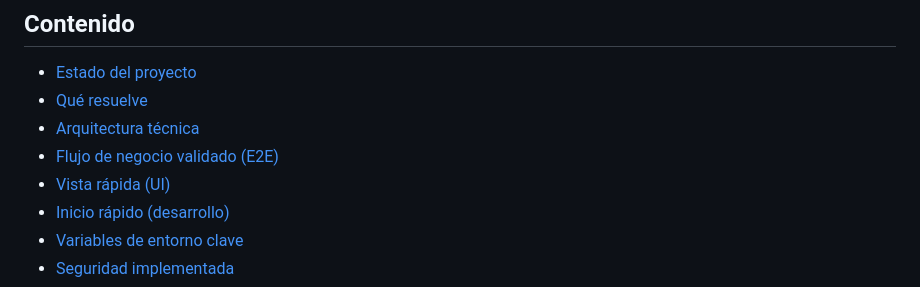
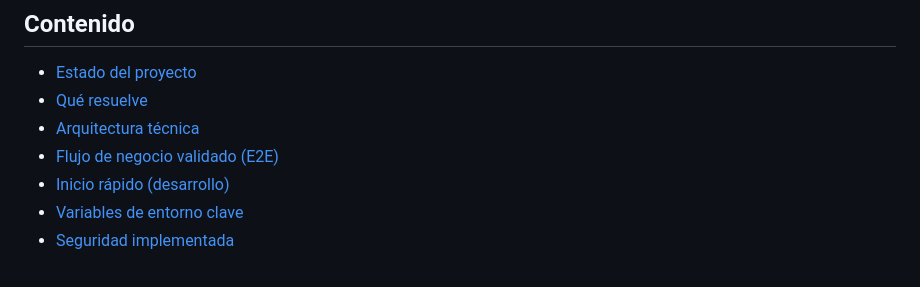
Before and after one commit to Djmaster2021/Laundrypro, a Markdown page: README.md, the part around one of its changes. Drawn GitHub-style.

Commit message:
docs: remove UI screenshots from README

```diff
--- a/README.md
+++ b/README.md
@@ -16,7 +16,6 @@
 - [Qué resuelve](#qué-resuelve)
 - [Arquitectura técnica](#arquitectura-técnica)
 - [Flujo de negocio validado (E2E)](#flujo-de-negocio-validado-e2e)
-- [Vista rápida (UI)](#vista-rápida-ui)
 - [Inicio rápido (desarrollo)](#inicio-rápido-desarrollo)
 - [Variables de entorno clave](#variables-de-entorno-clave)
 - [Seguridad implementada](#seguridad-implementada)
```
Also changed, not shown: other parts of README.md (+0 -16 lines).
